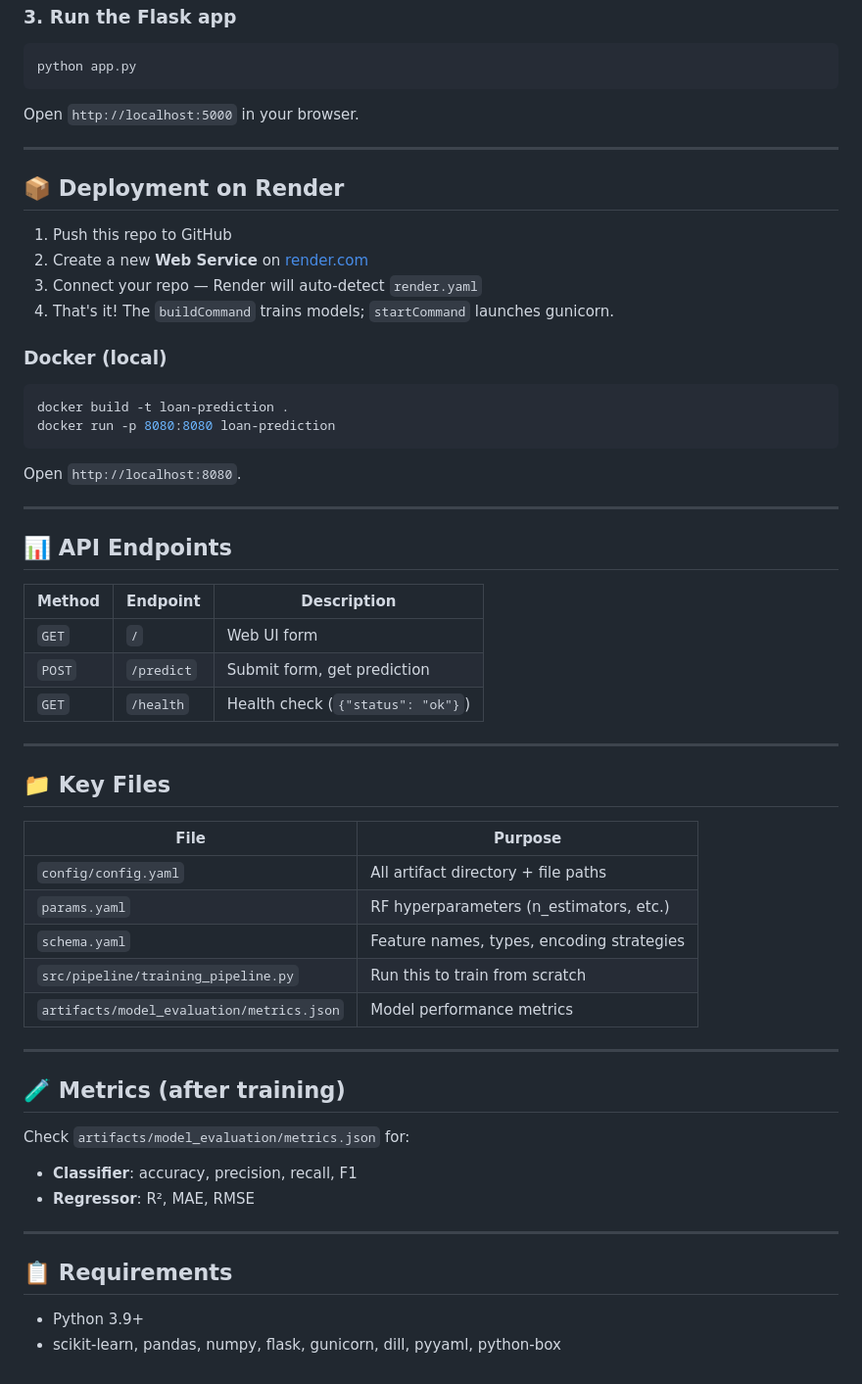
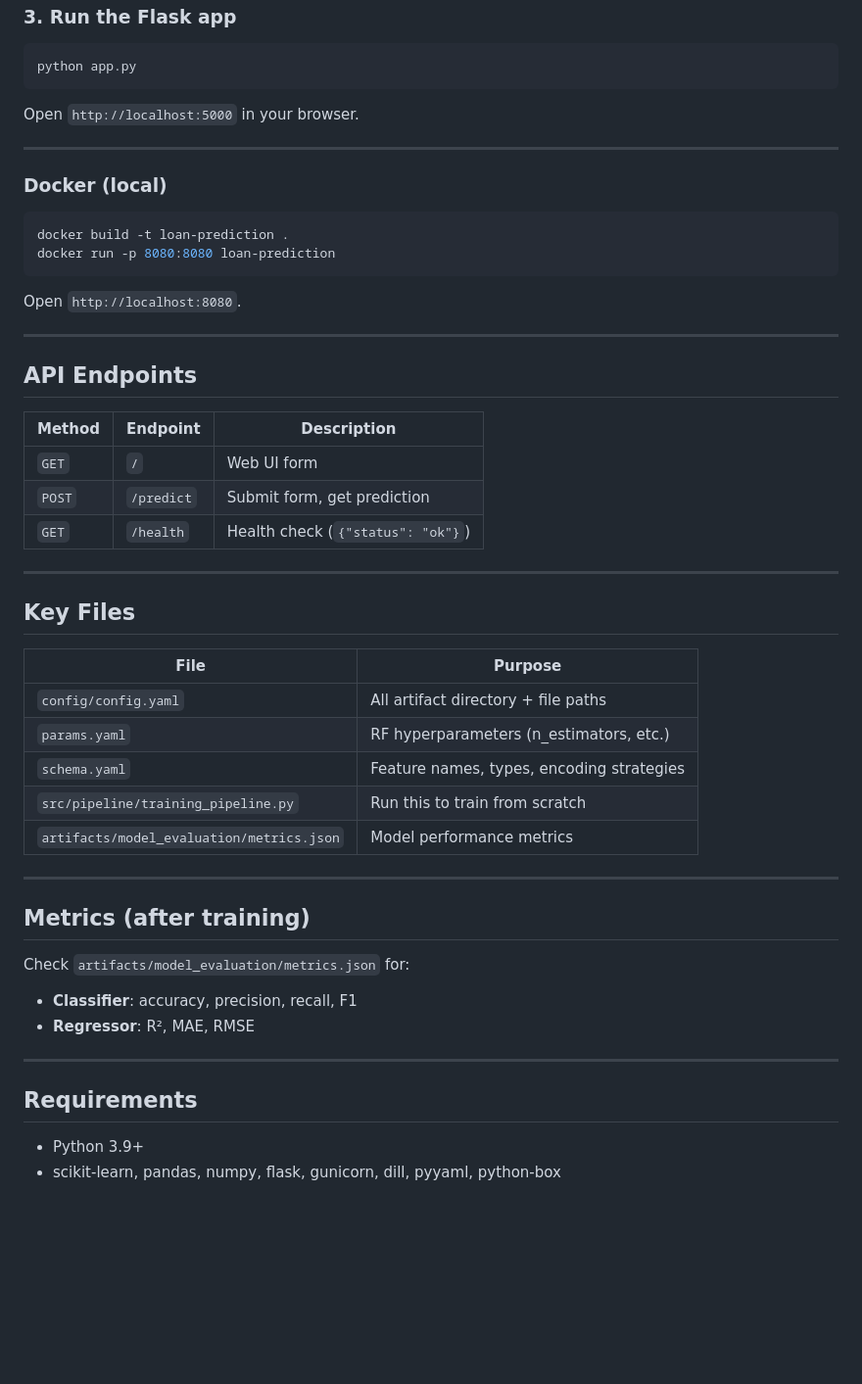
Before and after one commit to sweety-mahale/-Loan-Sanction-Prediction-System, a Markdown page: README.md, the part around one of its changes. Shown at 98% size. Rendered like a GitHub page; blank space fills up the shorter version.

Commit message:
Update README formatting and content

````diff
--- a/README.md
+++ b/README.md
@@ -84,13 +84,6 @@ Open `http://localhost:5000` in your browser.
 
 ---
 
-## 📦 Deployment on Render
-
-1. Push this repo to GitHub
-2. Create a new **Web Service** on [render.com](https://render.com)
-3. Connect your repo — Render will auto-detect `render.yaml`
-4. That's it! The `buildCommand` trains models; `startCommand` launches gunicorn.
-
 ### Docker (local)
 
 ```bash
@@ -102,7 +95,7 @@ Open `http://localhost:8080`.
 
 ---
 
-## 📊 API Endpoints
+## API Endpoints
 
 | Method | Endpoint | Description |
 |--------|----------|-------------|
@@ -112,7 +105,7 @@ Open `http://localhost:8080`.
 
 ---
 
-## 📁 Key Files
+## Key Files
 
 | File | Purpose |
 |------|---------|
@@ -124,7 +117,7 @@ Open `http://localhost:8080`.
 
 ---
 
-## 🧪 Metrics (after training)
+## Metrics (after training)
 
 Check `artifacts/model_evaluation/metrics.json` for:
 - **Classifier**: accuracy, precision, recall, F1
@@ -132,7 +125,7 @@ Check `artifacts/model_evaluation/metrics.json` for:
 
 ---
 
-## 📋 Requirements
+## Requirements
 
 - Python 3.9+
 - scikit-learn, pandas, numpy, flask, gunicorn, dill, pyyaml, python-box
````
Also changed, not shown: other parts of README.md (+3 -3 lines).
